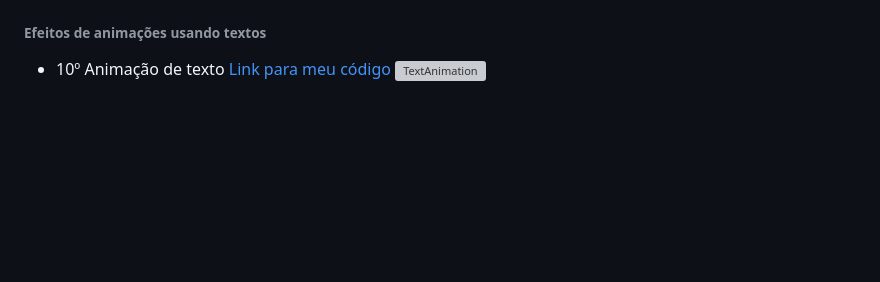
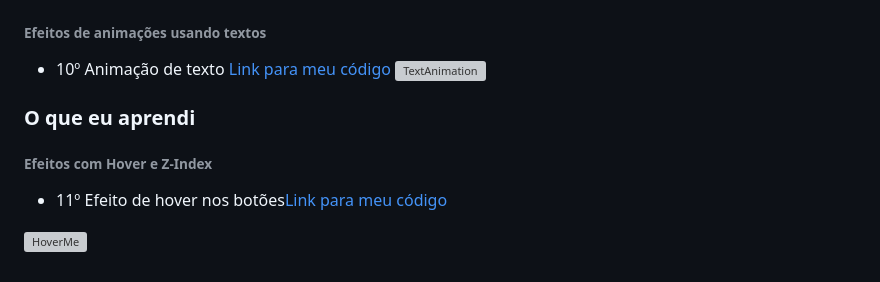
Before and after one commit to WendelFranklyn/30Days_CSS, a Markdown page: README.md, the part around the change. Rendered like a GitHub page; blank space fills up the shorter version; grey boxes are pictures that could not be loaded.

Commit message:
Update README.md
Button Effect Hover

```diff
--- a/README.md
+++ b/README.md
@@ -54,3 +54,9 @@ Site usado para puxar as informações https://openweathermap.org/<span>
 ###### Efeitos de animações usando textos<span>
 * 10º Animação de texto <a href="https://github.com/WendelFranklyn/30Days_CSS/tree/main/TextAnimation">Link para meu código</a>
 ![TextAnimation](https://github.com/WendelFranklyn/30Days_CSS/assets/69936829/dd76c0d3-5446-4735-8eb3-50e2ec1624d6)
+
+### O que eu aprendi
+###### Efeitos com Hover e Z-Index<span>
+* 11º Efeito de hover nos botões<a href="https://github.com/WendelFranklyn/30Days_CSS/tree/main/Buttons_With_Hover">Link para meu código</a>
+
+![HoverMe](https://github.com/WendelFranklyn/30Days_CSS/assets/69936829/641acf96-9693-4c4b-8c8b-22a2a423b459)
```
